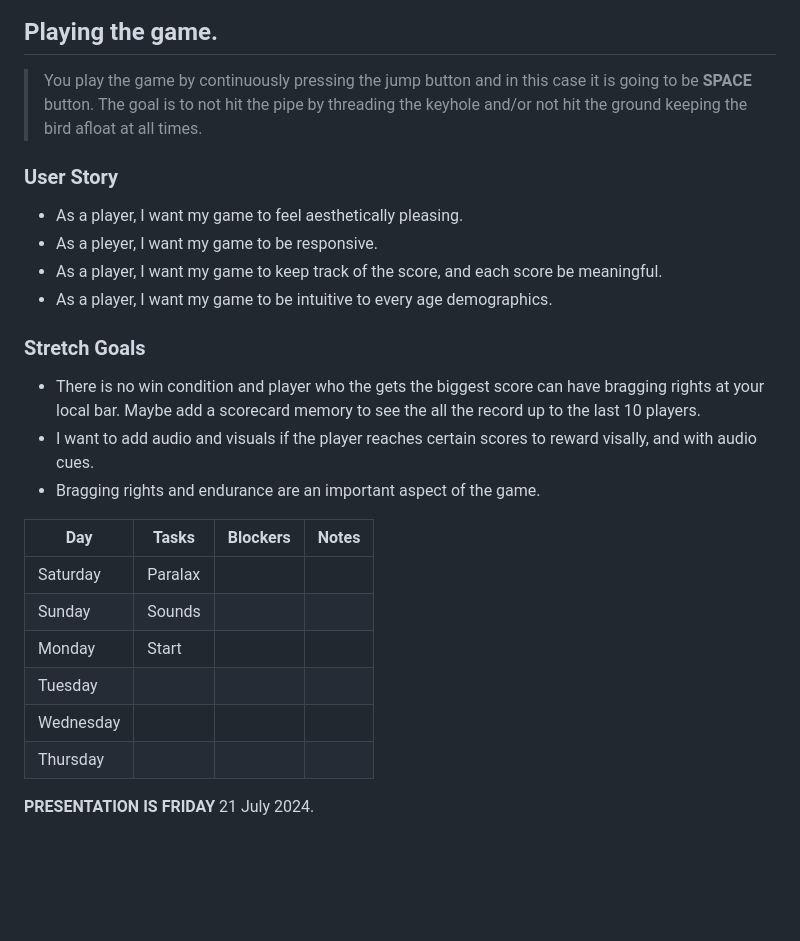
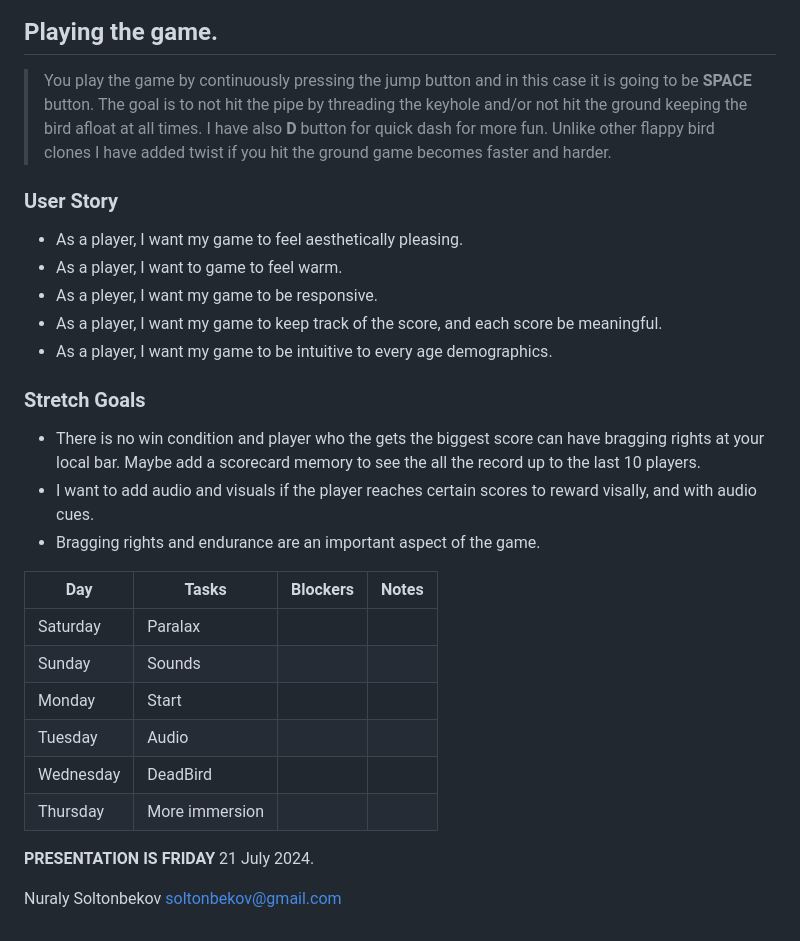
Before and after one commit to NuralySol/FlappyBird, a Markdown page: README.md, the part around the change printed below. GitHub-like rendering; blank space fills up the shorter version.

```diff
--- a/README.md
+++ b/README.md
@@ -33,11 +26,12 @@ The desired outcome of the game.
 
 ## Playing the game.
 
-> You play the game by continuously pressing the jump button and in this case it is going to be **SPACE** button. The goal is to not hit the pipe by threading the keyhole and/or not hit the ground keeping the bird afloat at all times.
+> You play the game by continuously pressing the jump button and in this case it is going to be **SPACE** button. The goal is to not hit the pipe by threading the keyhole and/or not hit the ground keeping the bird afloat at all times. I have also **D** button for quick dash for more fun. Unlike other flappy bird clones I have added twist if you hit the ground game becomes faster and harder.
 
 ### User Story
 
 * As a player, I want my game to feel aesthetically pleasing.
+* As a player, I want to game to feel warm.
 * As a pleyer, I want my game to be responsive.
 * As a player, I want my game to keep track of the score, and each score be meaningful.
 * As a player, I want my game to be intuitive to every age demographics.
@@ -50,13 +44,16 @@ The desired outcome of the game.
 
 
 
-| Day  	        |  Tasks	    |  Blockers 	|   Notes	|
-|---	        |---	        |---	|---	|
-|   Saturday	|   Paralax	    |   	|   	|
-|   Sunday	    |   Sounds      |   	|   	|
-|   Monday	    |   Start       |   	|   	|
-|   Tuesday	    |   	        |   	|   	|
-|   Wednesday	|   	        |   	|   	|
-|   Thursday	|   	        |      	|   	|
+| Day  	        |  Tasks	        |  Blockers 	|   Notes	|
+|---	        |---	            |---	|---	|
+|   Saturday	|   Paralax	        |   	|   	|
+|   Sunday	    |   Sounds          |   	|   	|
+|   Monday	    |   Start           |   	|   	|
+|   Tuesday	    |   Audio	        |   	|   	|
+|   Wednesday	|   DeadBird	    |   	|   	|
+|   Thursday	|   More immersion  |      	|   	|
 
 **PRESENTATION IS FRIDAY** 21 July 2024.
+
+Nuraly Soltonbekov
+soltonbekov@gmail.com
```
Also changed, not shown: other parts of README.md (+8 -15 lines), Assets/MainScreen .png (added).
